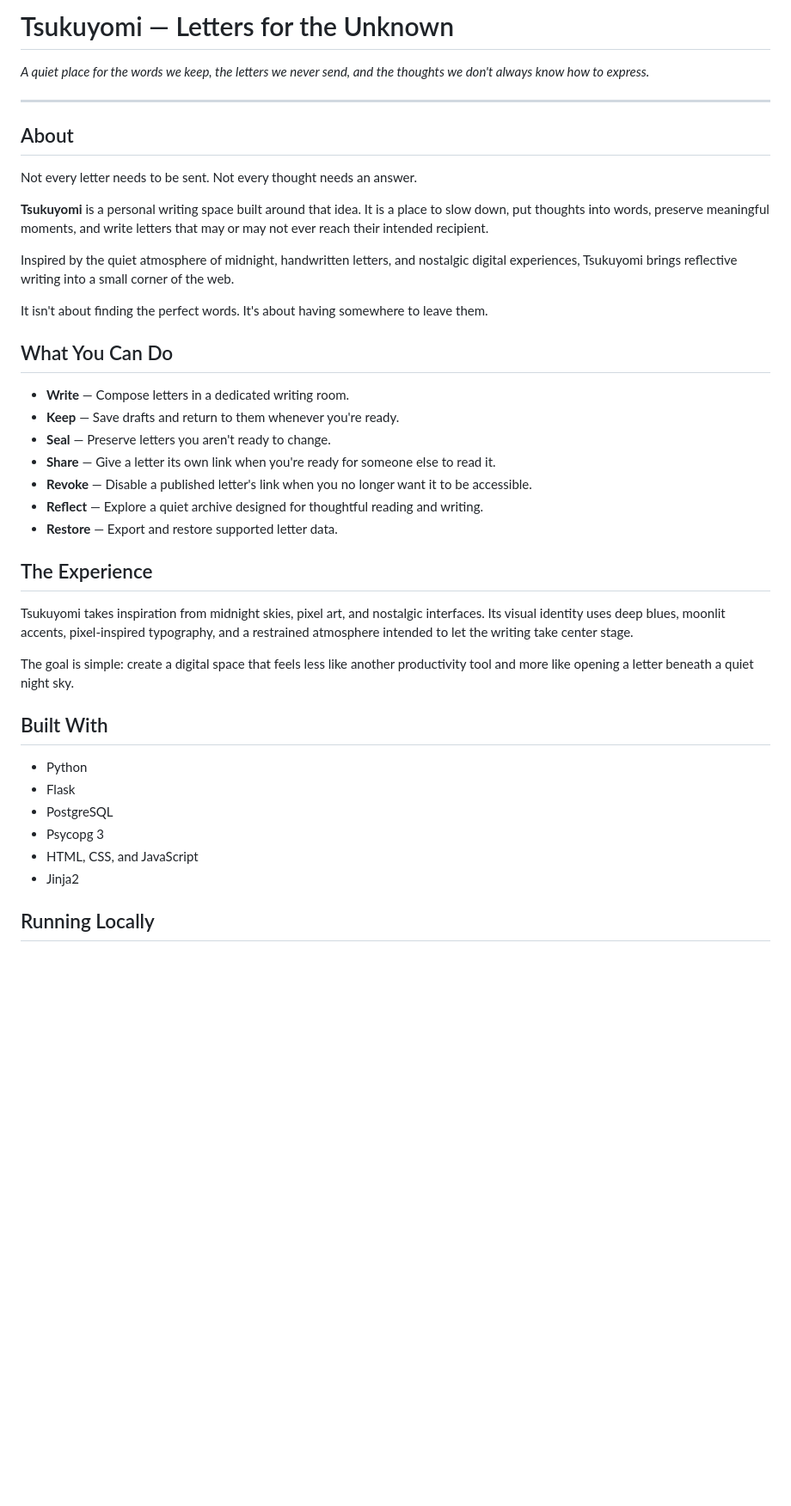
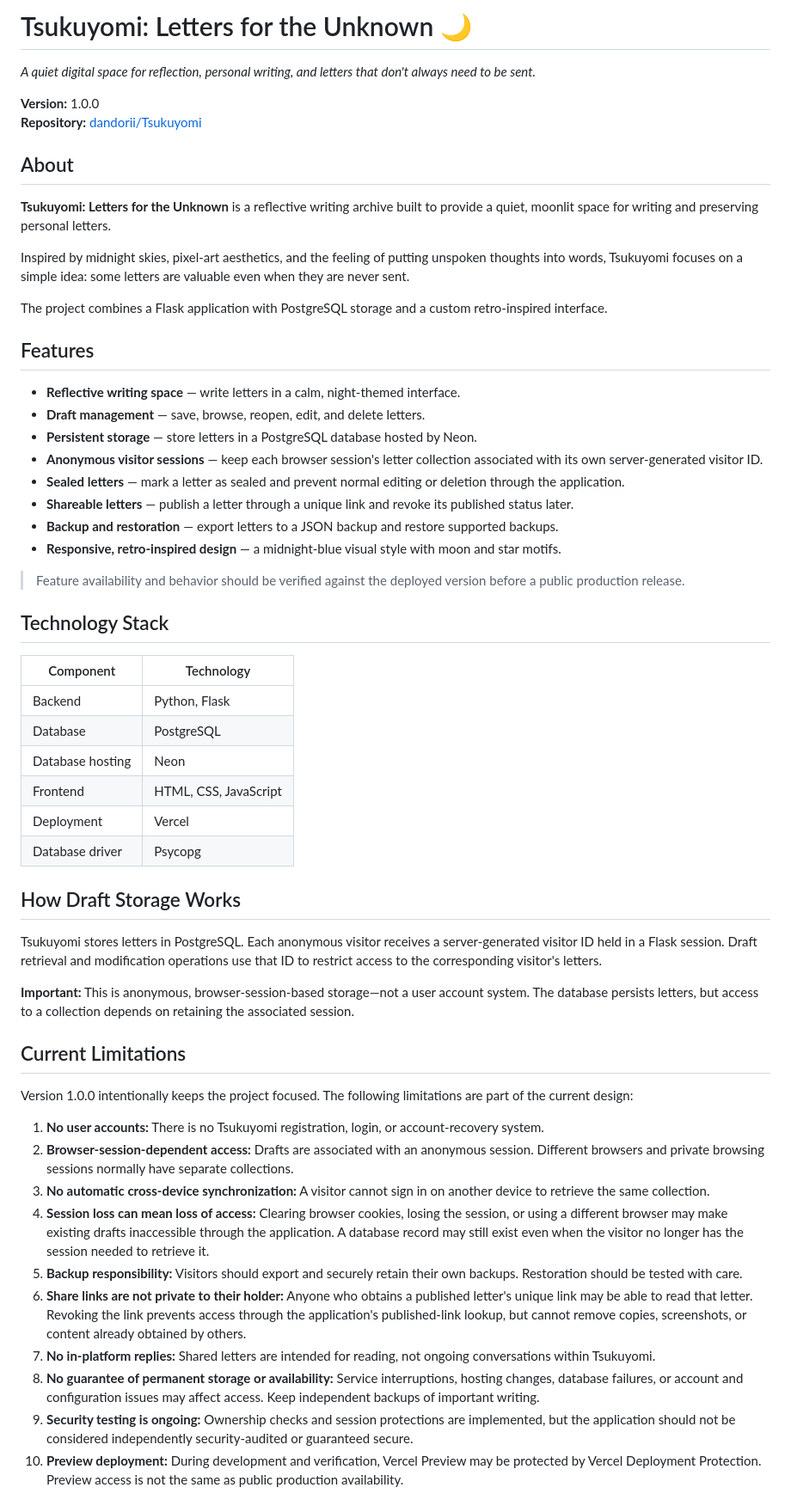
Before and after one commit to dandorii/Tsukuyomi, a Markdown page: README.md, the part around one of its changes. Shown at 86% size. GitHub-like rendering; blank space fills up the shorter version.

Commit message:
Update README for v1.0.0 release

```diff
--- a/README.md
+++ b/README.md
@@ -1,42 +1,60 @@
-# Tsukuyomi — Letters for the Unknown
+# Tsukuyomi: Letters for the Unknown 🌙
 
-*A quiet place for the words we keep, the letters we never send, and the thoughts we don't always know how to express.*
+*A quiet digital space for reflection, personal writing, and letters that don't always need to be sent.*
 
----
+**Version:** 1.0.0
+**Repository:** [dandorii/Tsukuyomi](https://github.com/dandorii/Tsukuyomi)
 
 ## About
 
-Not every letter needs to be sent. Not every thought needs an answer.
+**Tsukuyomi: Letters for the Unknown** is a reflective writing archive built to provide a quiet, moonlit space for writing and preserving personal letters.
 
-**Tsukuyomi** is a personal writing space built around that idea. It is a place to slow down, put thoughts into words, preserve meaningful moments, and write letters that may or may not ever reach their intended recipient.
+Inspired by midnight skies, pixel-art aesthetics, and the feeling of putting unspoken thoughts into words, Tsukuyomi focuses on a simple idea: some letters are valuable even when they are never sent.
 
-Inspired by the quiet atmosphere of midnight, handwritten letters, and nostalgic digital experiences, Tsukuyomi brings reflective writing into a small corner of the web.
+The project combines a Flask application with PostgreSQL storage and a custom retro-inspired interface.
 
-It isn't about finding the perfect words. It's about having somewhere to leave them.
+## Features
 
-## What You Can Do
+- **Reflective writing space** — write letters in a calm, night-themed interface.
+- **Draft management** — save, browse, reopen, edit, and delete letters.
+- **Persistent storage** — store letters in a PostgreSQL database hosted by Neon.
+- **Anonymous visitor sessions** — keep each browser session's letter collection associated with its own server-generated visitor ID.
+- **Sealed letters** — mark a letter as sealed and prevent normal editing or deletion through the application.
+- **Shareable letters** — publish a letter through a unique link and revoke its published status later.
+- **Backup and restoration** — export letters to a JSON backup and restore supported backups.
+- **Responsive, retro-inspired design** — a midnight-blue visual style with moon and star motifs.
 
-- **Write** — Compose letters in a dedicated writing room.
-- **Keep** — Save drafts and return to them whenever you're ready.
-- **Seal** — Preserve letters you aren't ready to change.
-- **Share** — Give a letter its own link when you're ready for someone else to read it.
-- **Revoke** — Disable a published letter's link when you no longer want it to be accessible.
-- **Reflect** — Explore a quiet archive designed for thoughtful reading and writing.
-- **Restore** — Export and restore supported letter data.
+> Feature availability and behavior should be verified against the deployed version before a public production release.
 
-## The Experience
+## Technology Stack
 
-Tsukuyomi takes inspiration from midnight skies, pixel art, and nostalgic interfaces. Its visual identity uses deep blues, moonlit accents, pixel-inspired typography, and a restrained atmosphere intended to let the writing take center stage.
+| Component | Technology |
+|---|---|
+| Backend | Python, Flask |
+| Database | PostgreSQL |
+| Database hosting | Neon |
+| Frontend | HTML, CSS, JavaScript |
+| Deployment | Vercel |
+| Database driver | Psycopg |
 
-The goal is simple: create a digital space that feels less like another productivity tool and more like opening a letter beneath a quiet night sky.
+## How Draft Storage Works
 
-## Built With
+Tsukuyomi stores letters in PostgreSQL. Each anonymous visitor receives a server-generated visitor ID held in a Flask session. Draft retrieval and modification operations use that ID to restrict access to the corresponding visitor's letters.
 
-- Python
-- Flask
-- PostgreSQL
-- Psycopg 3
-- HTML, CSS, and JavaScript
-- Jinja2
+**Important:** This is anonymous, browser-session-based storage—not a user account system. The database persists letters, but access to a collection depends on retaining the associated session.
 
-## Running Locally
+## Current Limitations
+
+Version 1.0.0 intentionally keeps the project focused. The following limitations are part of the current design:
+
+1. **No user accounts:** There is no Tsukuyomi registration, login, or account-recovery system.
+2. **Browser-session-dependent access:** Drafts are associated with an anonymous session. Different browsers and private browsing sessions normally have separate collections.
+3. **No automatic cross-device synchronization:** A visitor cannot sign in on another device to retrieve the same collection.
+4. **Session loss can mean loss of access:** Clearing browser cookies, losing the session, or using a different browser may make existing drafts inaccessible through the application. A database record may still exist even when the visitor no longer has the session needed to retrieve it.
+5. **Backup responsibility:** Visitors should export and securely retain their own backups. Restoration should be tested with care.
+6. **Share links are not private to their holder:** Anyone who obtains a published letter's unique link may be able to read that letter. Revoking the link prevents access through the application's published-link lookup, but cannot remove copies, screenshots, or content already obtained by others.
+7. **No in-platform replies:** Shared letters are intended for reading, not ongoing conversations within Tsukuyomi.
+8. **No guarantee of permanent storage or availability:** Service interruptions, hosting changes, database failures, or account and configuration issues may affect access. Keep independent backups of important writing.
+9. **Security testing is ongoing:** Ownership checks and session protections are implemented, but the application should not be considered independently security-audited or guaranteed secure.
+10. **Preview deployment:** During development and verification, Vercel Preview may be protected by Vercel Deployment Protection. Preview access is not the same as public production availability.
+
```
Also changed, not shown: other parts of README.md (+73 -40 lines).
